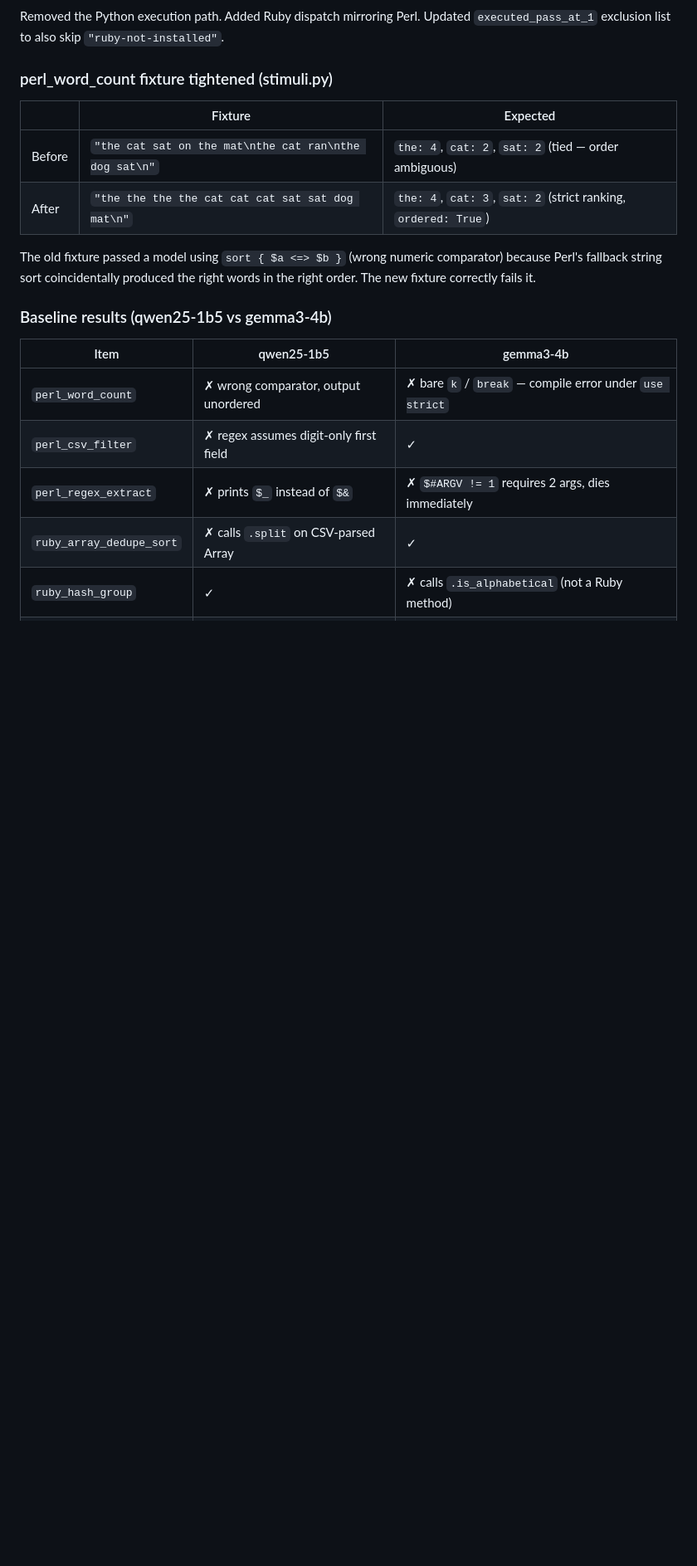
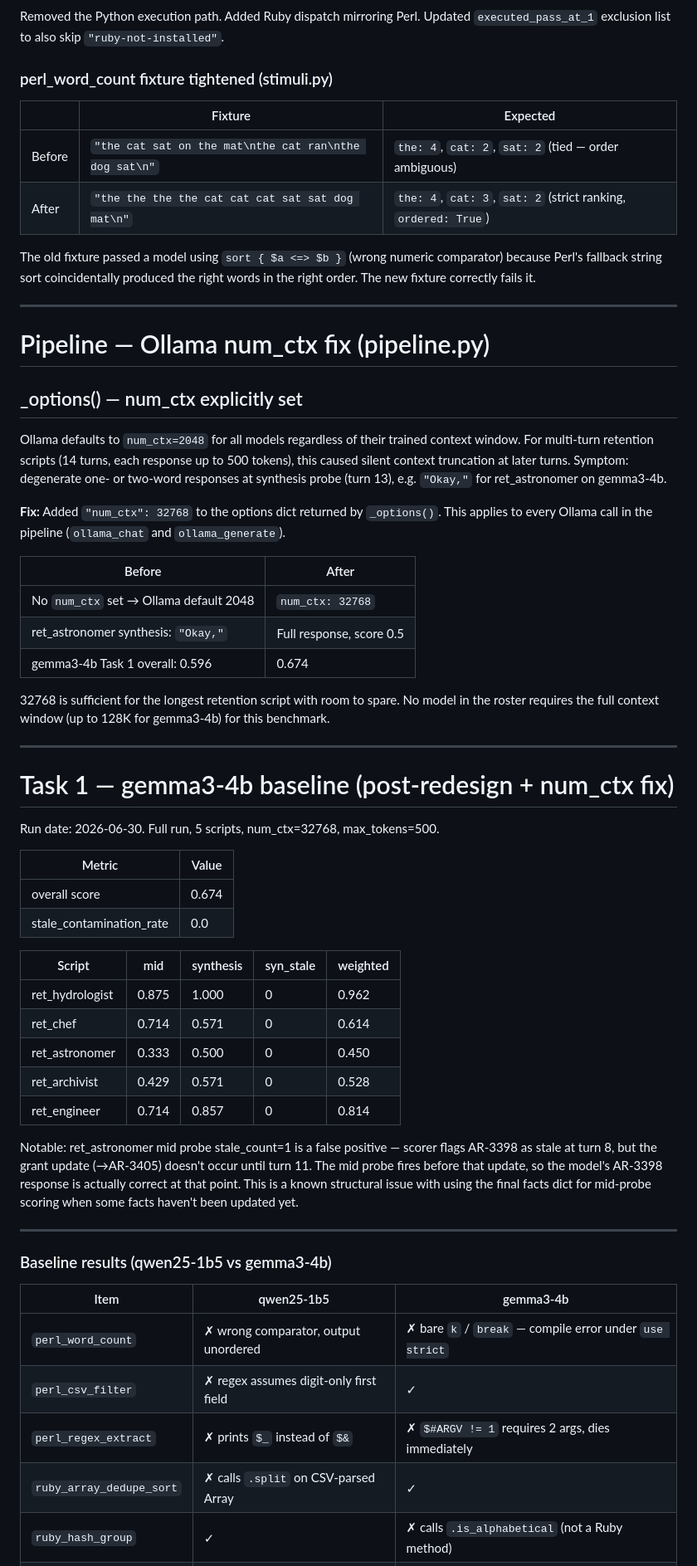
Before and after one commit to Abhiram970/EdgeLLM-Benchmark, a Markdown page: changes.md, the part around the change. Shown at 83% size. GitHub-like rendering; blank space fills up the shorter version.

Commit message:
docs: document num_ctx fix and gemma3-4b Task 1 baseline in changes.md
Co-Authored-By: Claude Sonnet 4.6 <noreply@anthropic.com>

```diff
--- a/changes.md
+++ b/changes.md
@@ -304,6 +304,47 @@ Removed the Python execution path. Added Ruby dispatch mirroring Perl. Updated `
 
 The old fixture passed a model using `sort { $a <=> $b }` (wrong numeric comparator) because Perl's fallback string sort coincidentally produced the right words in the right order. The new fixture correctly fails it.
 
+---
+
+# Pipeline — Ollama num_ctx fix (pipeline.py)
+
+## _options() — num_ctx explicitly set
+
+Ollama defaults to `num_ctx=2048` for all models regardless of their trained context window. For multi-turn retention scripts (14 turns, each response up to 500 tokens), this caused silent context truncation at later turns. Symptom: degenerate one- or two-word responses at synthesis probe (turn 13), e.g. `"Okay,"` for ret_astronomer on gemma3-4b.
+
+**Fix:** Added `"num_ctx": 32768` to the options dict returned by `_options()`. This applies to every Ollama call in the pipeline (`ollama_chat` and `ollama_generate`).
+
+| Before | After |
+|---|---|
+| No `num_ctx` set → Ollama default 2048 | `num_ctx: 32768` |
+| ret_astronomer synthesis: `"Okay,"` | Full response, score 0.5 |
+| gemma3-4b Task 1 overall: 0.596 | 0.674 |
+
+32768 is sufficient for the longest retention script with room to spare. No model in the roster requires the full context window (up to 128K for gemma3-4b) for this benchmark.
+
+---
+
+# Task 1 — gemma3-4b baseline (post-redesign + num_ctx fix)
+
+Run date: 2026-06-30. Full run, 5 scripts, num_ctx=32768, max_tokens=500.
+
+| Metric | Value |
+|---|---|
+| overall score | 0.674 |
+| stale_contamination_rate | 0.0 |
+
+| Script | mid | synthesis | syn_stale | weighted |
+|---|---|---|---|---|
+| ret_hydrologist | 0.875 | 1.000 | 0 | 0.962 |
+| ret_chef | 0.714 | 0.571 | 0 | 0.614 |
+| ret_astronomer | 0.333 | 0.500 | 0 | 0.450 |
+| ret_archivist | 0.429 | 0.571 | 0 | 0.528 |
+| ret_engineer | 0.714 | 0.857 | 0 | 0.814 |
+
+Notable: ret_astronomer mid probe stale_count=1 is a false positive — scorer flags AR-3398 as stale at turn 8, but the grant update (→AR-3405) doesn't occur until turn 11. The mid probe fires before that update, so the model's AR-3398 response is actually correct at that point. This is a known structural issue with using the final facts dict for mid-probe scoring when some facts haven't been updated yet.
+
+---
+
 ### Baseline results (qwen25-1b5 vs gemma3-4b)
 
 | Item | qwen25-1b5 | gemma3-4b |
```
